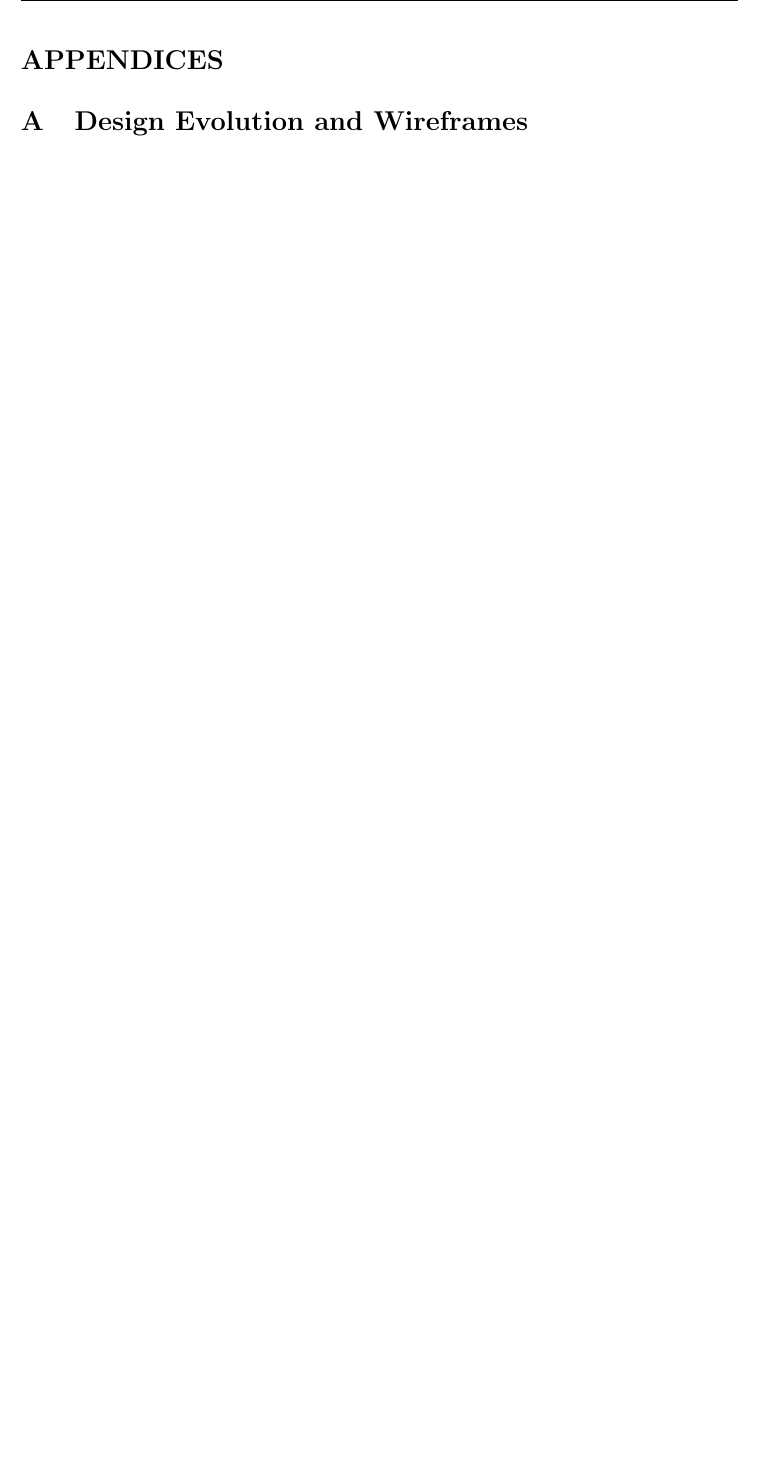
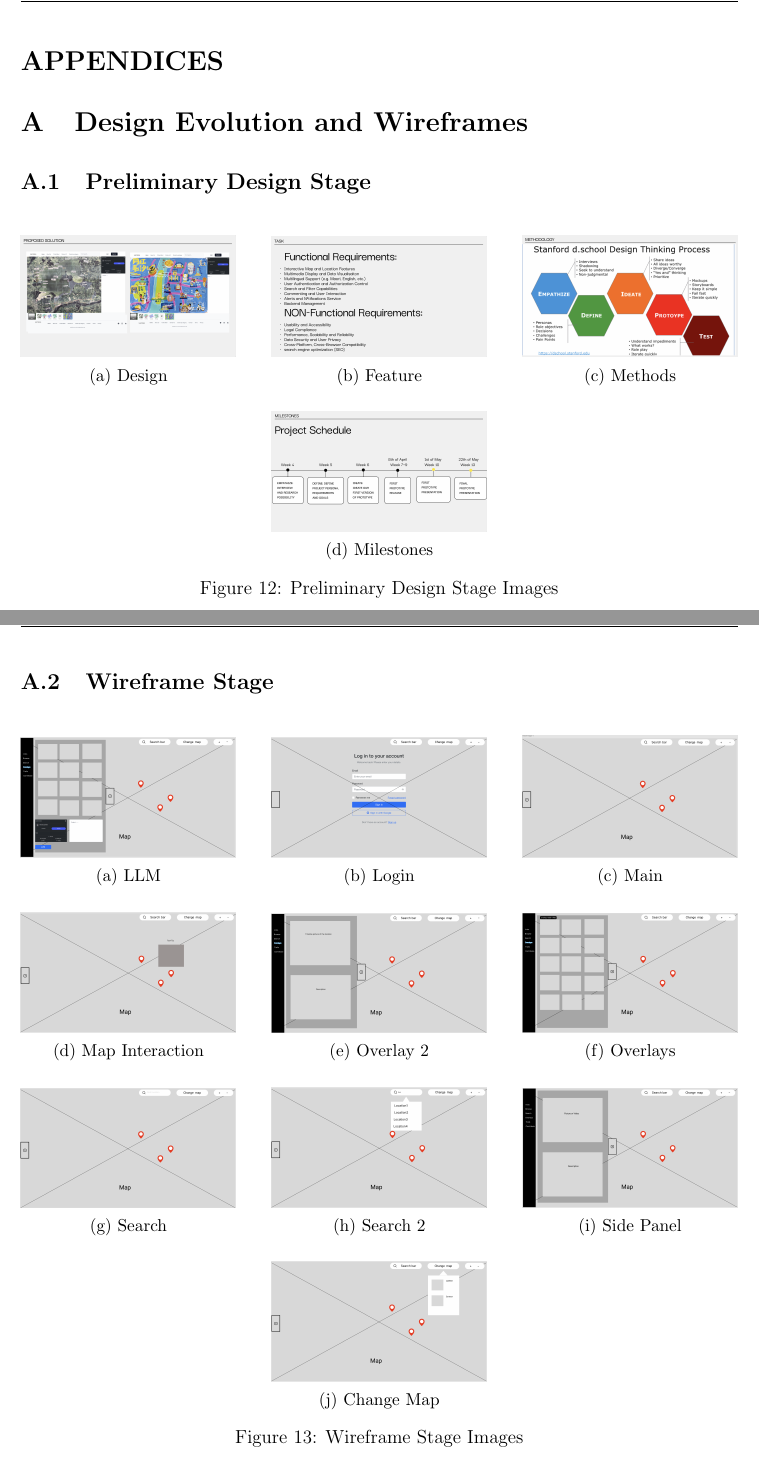
Before and after one commit to j-gorokhovskaii/lake_waikare_report, a LaTeX paper (main.tex, which reads sections/appendix_a_design.tex): part of page 58 of 58 before the commit and two parts of pages 58 and 59 of 62 after it, the two joined at a grey line, cut so that both start at the same text, the shorter picture padded with empty space. Compiled offline with pdfLaTeX; a missing bibliography style is replaced by a similar one.

Commit message:
add appendix_A

```diff
--- a/sections/appendix_a_design.tex
+++ b/sections/appendix_a_design.tex
@@ -5,4 +5,91 @@
 % This file maps to the rubric-optimized report structure
 % ============================================================================
 
-% Add your LaTeX content below this line
+% Preliminary Design Stage
+\subsection{Preliminary Design Stage}
+\begin{figure}[H]
+  \centering
+  \begin{subfigure}[b]{0.3\textwidth}
+    \includegraphics[width=\textwidth]{screenshot/priliminary_design.png}
+    \caption{Design}
+  \end{subfigure}\hfill
+  \begin{subfigure}[b]{0.3\textwidth}
+    \includegraphics[width=\textwidth]{screenshot/priliminary_feature.png}
+    \caption{Feature}
+  \end{subfigure}\hfill
+  \begin{subfigure}[b]{0.3\textwidth}
+    \includegraphics[width=\textwidth]{screenshot/priliminary_methods.png}
+    \caption{Methods}
+  \end{subfigure}
+
+  \vspace{0.5cm}
+
+  \begin{subfigure}[b]{0.3\textwidth}
+    \includegraphics[width=\textwidth]{screenshot/priliminary_milestones.png}
+    \caption{Milestones}
+  \end{subfigure}
+  \caption{Preliminary Design Stage Images}
+  \label{fig:preliminary}
+\end{figure}
+
+% Wireframe Stage
+\subsection{Wireframe Stage}
+\begin{figure}[H]
+  \centering
+  % line 1
+  \begin{subfigure}[b]{0.3\textwidth}
+    \includegraphics[width=\textwidth]{screenshot/wireframe_llm.png}
+    \caption{LLM}
+  \end{subfigure}\hfill
+  \begin{subfigure}[b]{0.3\textwidth}
+    \includegraphics[width=\textwidth]{screenshot/wireframe_login.png}
+    \caption{Login}
+  \end{subfigure}\hfill
+  \begin{subfigure}[b]{0.3\textwidth}
+    \includegraphics[width=\textwidth]{screenshot/wireframe_main.png}
+    \caption{Main}
+  \end{subfigure}
+
+  \vspace{0.5cm}
+
+  % line 2
+  \begin{subfigure}[b]{0.3\textwidth}
+    \includegraphics[width=\textwidth]{screenshot/wireframe_map_interaction.png}
+    \caption{Map Interaction}
+  \end{subfigure}\hfill
+  \begin{subfigure}[b]{0.3\textwidth}
+    \includegraphics[width=\textwidth]{screenshot/wireframe_overlay2.png}
+    \caption{Overlay 2}
+  \end{subfigure}\hfill
+  \begin{subfigure}[b]{0.3\textwidth}
+    \includegraphics[width=\textwidth]{screenshot/wireframe_overlays.png}
+    \caption{Overlays}
+  \end{subfigure}
+
+  \vspace{0.5cm}
+
+  % line 3
+  \begin{subfigure}[b]{0.3\textwidth}
+    \includegraphics[width=\textwidth]{screenshot/wireframe_search.png}
+    \caption{Search}
+  \end{subfigure}\hfill
+  \begin{subfigure}[b]{0.3\textwidth}
+    \includegraphics[width=\textwidth]{screenshot/wireframe_search2.png}
+    \caption{Search 2}
+  \end{subfigure}\hfill
+  \begin{subfigure}[b]{0.3\textwidth}
+    \includegraphics[width=\textwidth]{screenshot/wireframe_sidepanel.png}
+    \caption{Side Panel}
+  \end{subfigure}
+
+  \vspace{0.5cm}
+
+  % line 4
+  \begin{subfigure}[b]{0.3\textwidth}
+    \includegraphics[width=\textwidth]{screenshot/wireframe_changemap.png}
+    \caption{Change Map}
+  \end{subfigure}
+
+  \caption{Wireframe Stage Images}
+  \label{fig:wireframe}
+\end{figure}
@@ -8,0 +177,5 @@
+  \end{subfigure}
+
+  \caption{Prototype Stage Images}
+  \label{fig:prototype}
+\end{figure}
```
Also changed, not shown: sections/appendix_a_design.tex (81 more changed lines).
